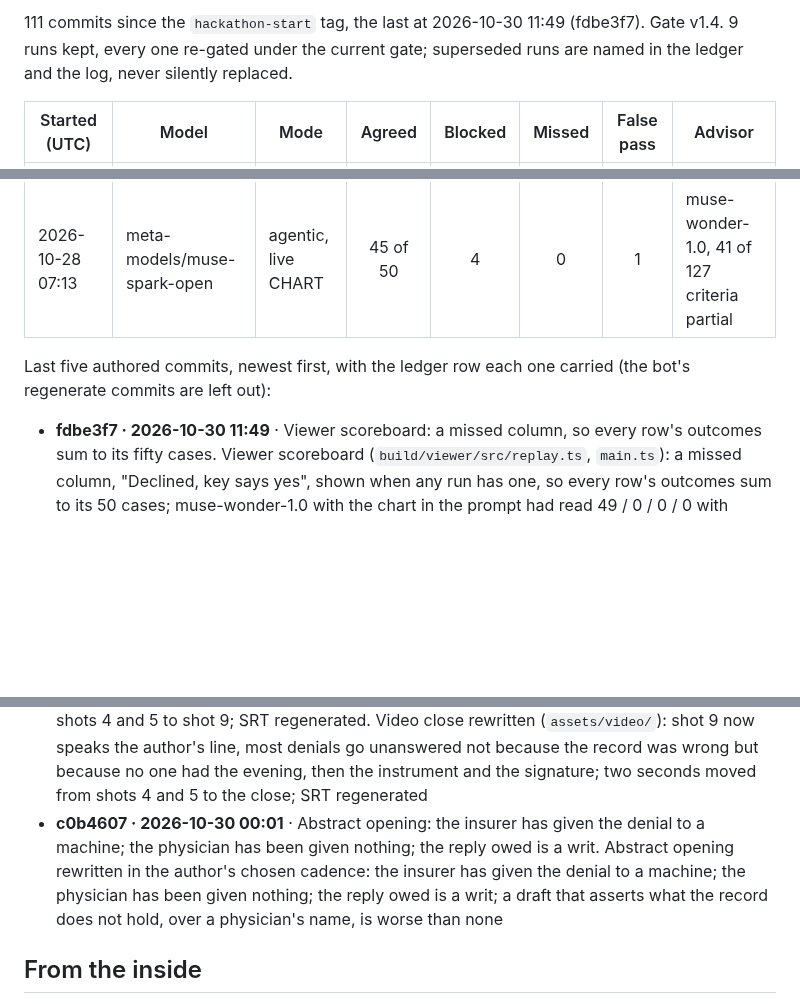
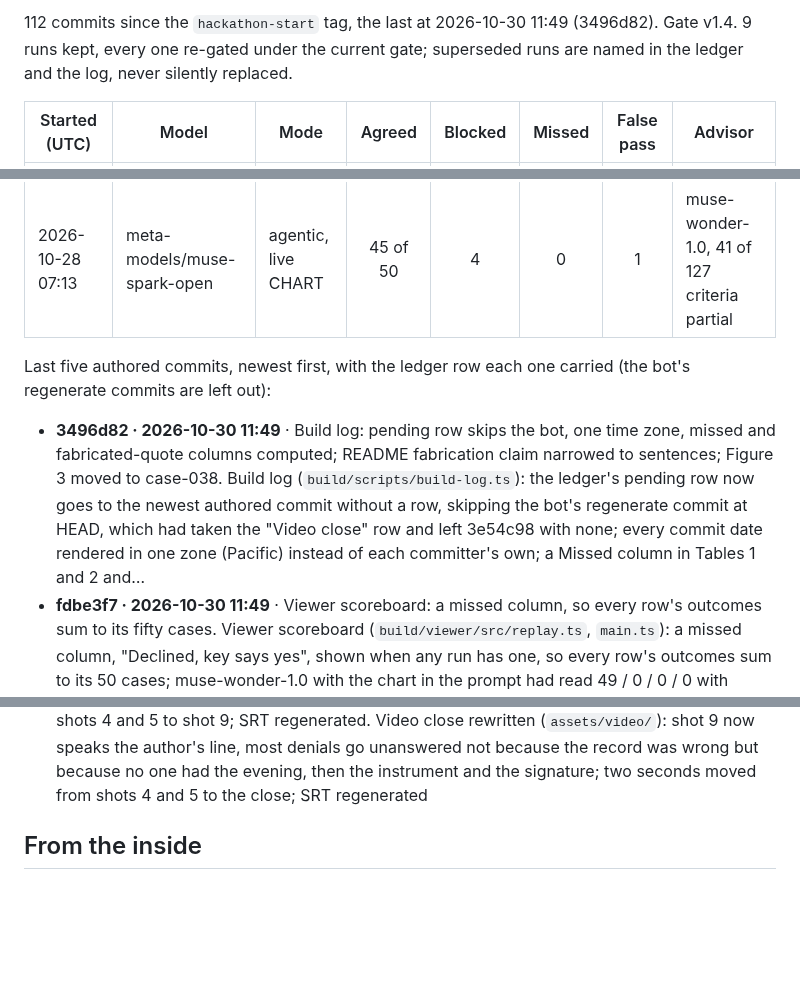
Before and after one commit to jamesrosing/your-procedure-is-denied, a Markdown page: README.md, 3 parts joined by grey strips. Rendered like a GitHub page; blank space fills up the shorter version.

Commit message:
Build log: regenerate after 3496d82

```diff
--- a/README.md
+++ b/README.md
@@ -371,5 +371,5 @@ _Generated from the git history, the ledger, and the result files by `npm run lo
 
-111 commits since the `hackathon-start` tag, the last at 2026-10-30 11:49 (fdbe3f7). Gate v1.4. 9 runs kept, every one re-gated under the current gate; superseded runs are named in the ledger and the log, never silently replaced.
+112 commits since the `hackathon-start` tag, the last at 2026-10-30 11:49 (3496d82). Gate v1.4. 9 runs kept, every one re-gated under the current gate; superseded runs are named in the ledger and the log, never silently replaced.
 
 | Started (UTC) | Model | Mode | Agreed | Blocked | Missed | False pass | Advisor |
 | --- | --- | --- | :---: | :---: | :---: | :---: | --- |
@@ -385,11 +385,11 @@ _Generated from the git history, the ledger, and the result files by `npm run lo
 
 Last five authored commits, newest first, with the ledger row each one carried (the bot's regenerate commits are left out):
 
+- **3496d82 · 2026-10-30 11:49** · Build log: pending row skips the bot, one time zone, missed and fabricated-quote columns computed; README fabrication claim narrowed to sentences; Figure 3 moved to case-038. Build log (`build/scripts/build-log.ts`): the ledger's pending row now goes to the newest authored commit without a row, skipping the bot's regenerate commit at HEAD, which had taken the "Video close" row and left 3e54c98 with none; every commit date rendered in one zone (Pacific) instead of each committer's own; a Missed column in Tables 1 and 2 and…
 - **fdbe3f7 · 2026-10-30 11:49** · Viewer scoreboard: a missed column, so every row's outcomes sum to its fifty cases. Viewer scoreboard (`build/viewer/src/replay.ts`, `main.ts`): a missed column, "Declined, key says yes", shown when any run has one, so every row's outcomes sum to its 50 cases; muse-wonder-1.0 with the chart in the prompt had read 49 / 0 / 0 / 0 with case-047 nowhere. Test: the five outcome counts of every scoreboard row sum to its cases. Asset links v29
 - **279cfbc · 2026-10-30 11:25** · Viewer: Space stays with a focused button, modifier chords are the browser's, the writ opens only at PASS, print with the writ closed prints the page, citations escaped in selectors. Viewer (`build/viewer/`): a focused button keeps Space for itself, so pressing it on the gate-check "check" button no longer restarts the replay and discards the edit; Ctrl, Alt, and Meta chords are left to the browser; the w key opens the writ only once the replay has shown PASS, not from a stored verdict at step 0; print with the writ closed prints the…
 - **ee0f58a · 2026-10-30 11:23** · Re-gate scores each result against the key stored on it, and keeps the advisor summary. Re-gate (`build/scripts/regate.ts`) scores each result against the key stored on it (`r.expected`), not the case's physician key: a payer-side file re-gated under a later gate would have had 48 to 50 of 50 outcomes inverted. It also keeps `summary.advice`, which `summarize()` does not know and the Oct 29 re-gate to v1.4 had dropped from the three…
 - **3e54c98 · 2026-10-30 00:01** · Video close: no one had the evening; two seconds moved from shots 4 and 5 to shot 9; SRT regenerated. Video close rewritten (`assets/video/`): shot 9 now speaks the author's line, most denials go unanswered not because the record was wrong but because no one had the evening, then the instrument and the signature; two seconds moved from shots 4 and 5 to the close; SRT regenerated
-- **c0b4607 · 2026-10-30 00:01** · Abstract opening: the insurer has given the denial to a machine; the physician has been given nothing; the reply owed is a writ. Abstract opening rewritten in the author's chosen cadence: the insurer has given the denial to a machine; the physician has been given nothing; the reply owed is a writ; a draft that asserts what the record does not hold, over a physician's name, is worse than none
 <!-- build-log:end -->
 
 ## From the inside
```
Also changed, not shown: other parts of README.md (+2 -2 lines), BUILD-LOG.md (+2 -2 lines).
